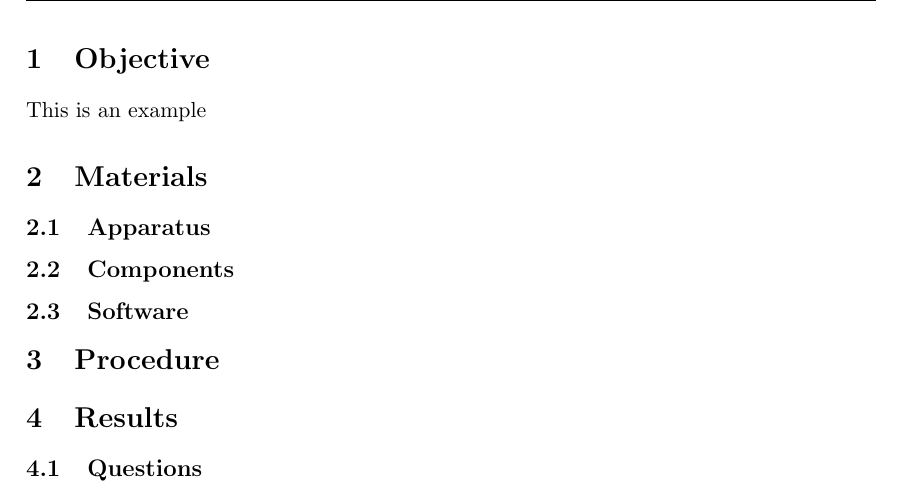
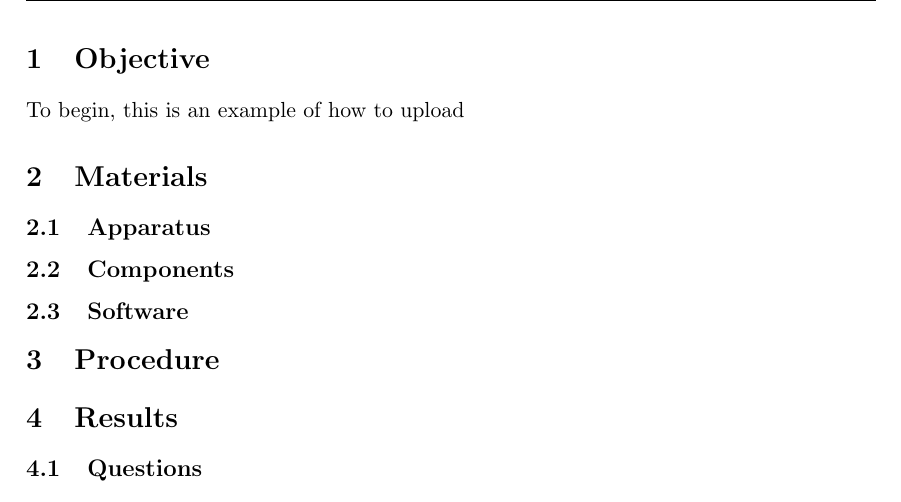
Before and after one commit to Ethan-Vink/314-Lab, a LaTeX document (Latex Templatw.tex): part of page 3 of 3, cut so that both start at the same text. Compiled offline with pdfLaTeX.

Commit message:
2nd Commit

```diff
--- a/Latex Templatw.tex
+++ b/Latex Templatw.tex
@@ -55,7 +55,7 @@
 \newpage
 
 \section{Objective}
-This is an example
+To begin, this is an example of how to upload
 
 \section{Materials}
 
```
Also changed, not shown: Latex Templatw.pdf, 3 other files.
